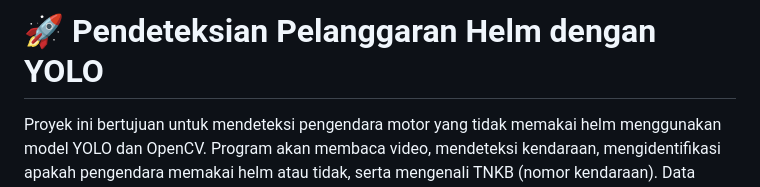
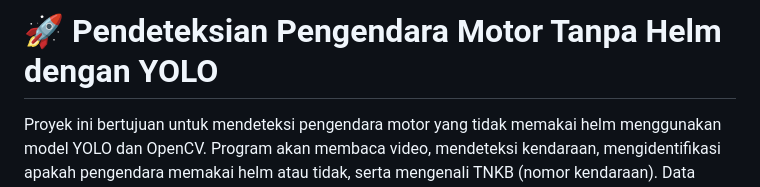
Before and after one commit to ridhoaldama/etilang, a Markdown page: README.md, the part around the change. Drawn GitHub-style.

```diff
--- a/README.md
+++ b/README.md
@@ -1,4 +1,4 @@
-# 🚀 Pendeteksian Pelanggaran Helm dengan YOLO
+# 🚀 Pendeteksian Pengendara Motor Tanpa Helm dengan YOLO
 
 Proyek ini bertujuan untuk mendeteksi pengendara motor yang tidak memakai helm menggunakan model YOLO dan OpenCV. Program akan membaca video, mendeteksi kendaraan, mengidentifikasi apakah pengendara memakai helm atau tidak, serta mengenali TNKB (nomor kendaraan). Data pelanggar akan disimpan secara otomatis dalam file CSV dan gambar mereka akan disimpan untuk referensi lebih lanjut.
 
```
